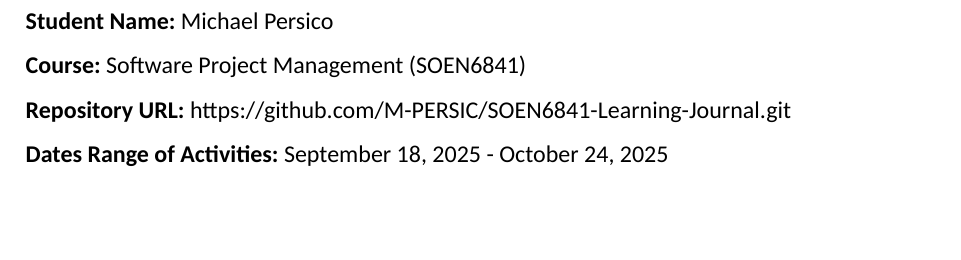
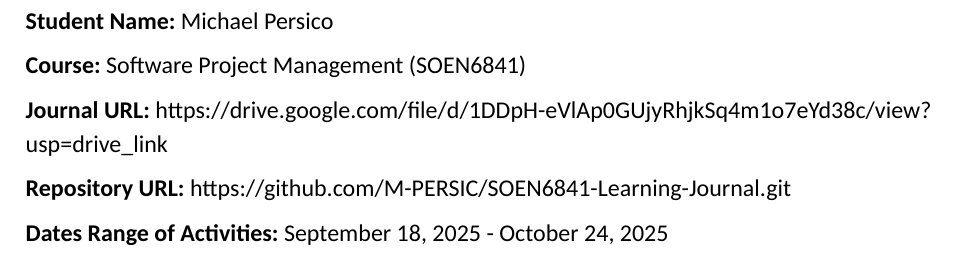
Before and after one commit to M-PERSIC/SOEN6841-Learning-Journal, a Typst document (2025-10-26/2025-10-26.typ): part of page 1 of 2, cut so that both start at the same text, the shorter picture padded with empty space. Compiled offline with Typst 0.15.

Commit message:
chore: add journal link

```diff
--- a/2025-10-26/2025-10-26.typ
+++ b/2025-10-26/2025-10-26.typ
@@ -7,7 +7,7 @@
 
 *Course:* Software Project Management (SOEN6841)
 
-// *Journal URL:* #link("https://drive.google.com/drive/folders/1Cm1A6z7RdqE0UbC5240zwVyqyKuaR5-L?usp=sharing")[https://drive.google.com/drive/folders/1Cm1A6z7RdqE0UbC5240zwVyqyKuaR5-L?usp=sharing]
+*Journal URL:* #link("https://drive.google.com/drive/folders/1Cm1A6z7RdqE0UbC5240zwVyqyKuaR5-L?usp=sharing")[https://drive.google.com/file/d/1DDpH-eVlAp0GUjyRhjkSq4m1o7eYd38c/view?usp=drive_link]
 
 *Repository URL:* #link("https://github.com/M-PERSIC/SOEN6841-Learning-Journal.git")[https://github.com/M-PERSIC/SOEN6841-Learning-Journal.git]
 
```
Also changed, not shown: 2025-10-26/2025-10-26.pdf (deleted).
